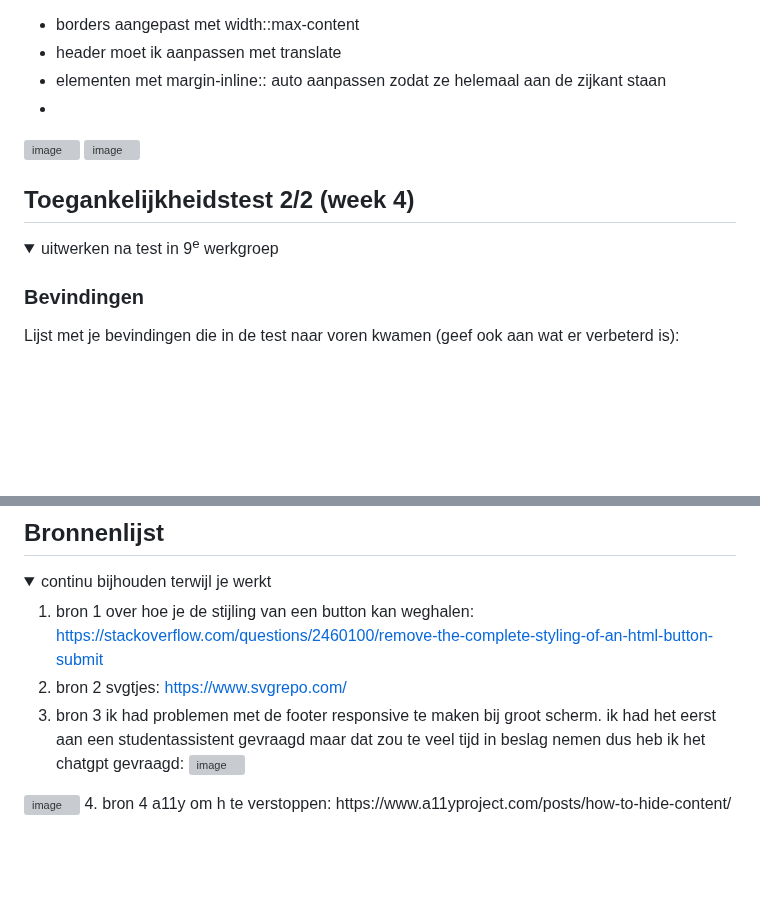
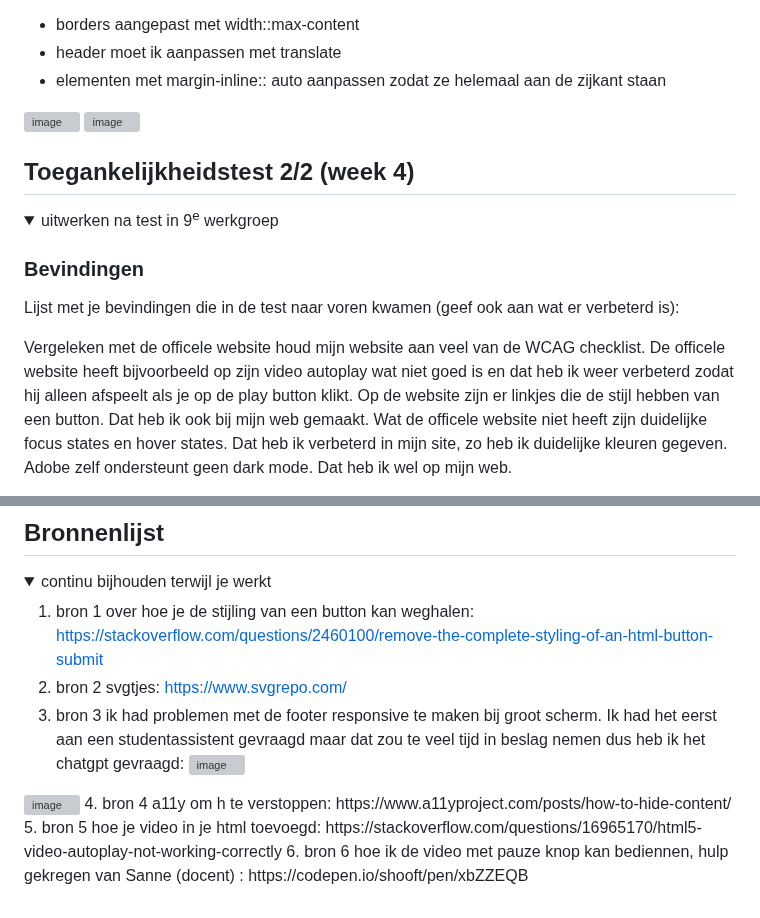
Before and after one commit to AK-aysenur/front-end, a Markdown page: README.md, 2 parts joined by grey strips. Rendered like a GitHub page; folded sections open; blank space fills up the shorter version; grey boxes are pictures that could not be loaded.

```diff
--- a/README.md
+++ b/README.md
@@ -179,7 +179,6 @@ Nb. Door *open* toe te voegen aan een *details* element kun je deze standaard op
   - borders aangepast met width::max-content
   - header moet ik aanpassen met translate
   - elementen met margin-inline:: auto aanpassen zodat ze helemaal aan de zijkant staan
-  -
 
 </details>
 <img width="350" alt="image" src="https://github.com/user-attachments/assets/59c6cf47-cedc-461c-aa2b-ce62079fa561" />
@@ -197,4 +196,10 @@ Nb. Door *open* toe te voegen aan een *details* element kun je deze standaard op
   ### Bevindingen
   Lijst met je bevindingen die in de test naar voren kwamen (geef ook aan wat er verbeterd is):
 
+  Vergeleken met de officele website houd mijn website aan veel van de WCAG checklist.
+  De officele website heeft bijvoorbeeld op zijn video autoplay wat niet goed is en dat heb ik weer verbeterd zodat hij alleen afspeelt als je op de play button klikt.
+  Op de website zijn er linkjes die de stijl hebben van een button. Dat heb ik ook bij mijn web gemaakt.
+  Wat de officele website niet heeft zijn duidelijke focus states en hover states. Dat heb ik verbeterd in mijn site, zo heb ik duidelijke kleuren gegeven.
+  Adobe zelf ondersteunt geen dark mode. Dat heb ik wel op mijn web.
+
 </details>
@@ -269,9 +281,11 @@ Nb. Door *open* toe te voegen aan een *details* element kun je deze standaard op
 
   1. bron 1 over hoe je de stijling van een button kan weghalen: https://stackoverflow.com/questions/2460100/remove-the-complete-styling-of-an-html-button-submit
   2. bron 2 svgtjes: https://www.svgrepo.com/
-  3. bron 3 ik had problemen met de footer responsive te maken bij groot scherm. ik had het eerst aan een studentassistent gevraagd maar dat zou te veel tijd in beslag nemen dus heb ik het chatgpt gevraagd: <img width="350" alt="image" src="https://github.com/user-attachments/assets/edad9171-816c-4ac6-9707-650758e554d8" />
+  3. bron 3 ik had problemen met de footer responsive te maken bij groot scherm. Ik had het eerst aan een studentassistent gevraagd maar dat zou te veel tijd in beslag nemen dus heb ik het chatgpt gevraagd: <img width="350" alt="image" src="https://github.com/user-attachments/assets/edad9171-816c-4ac6-9707-650758e554d8" />
   <img width="350" alt="image" src="https://github.com/user-attachments/assets/db27b272-f63a-4ea1-a3bb-72bfd2100771" />
   4. bron 4 a11y om h te verstoppen: https://www.a11yproject.com/posts/how-to-hide-content/
+  5. bron 5 hoe je video in je html toevoegd: https://stackoverflow.com/questions/16965170/html5-video-autoplay-not-working-correctly
+  6. bron 6 hoe ik de video met pauze knop kan bediennen, hulp gekregen van Sanne (docent) : https://codepen.io/shooft/pen/xbZZEQB
 
 
 
```
Also changed, not shown: other parts of README.md (+7 -0 lines).
